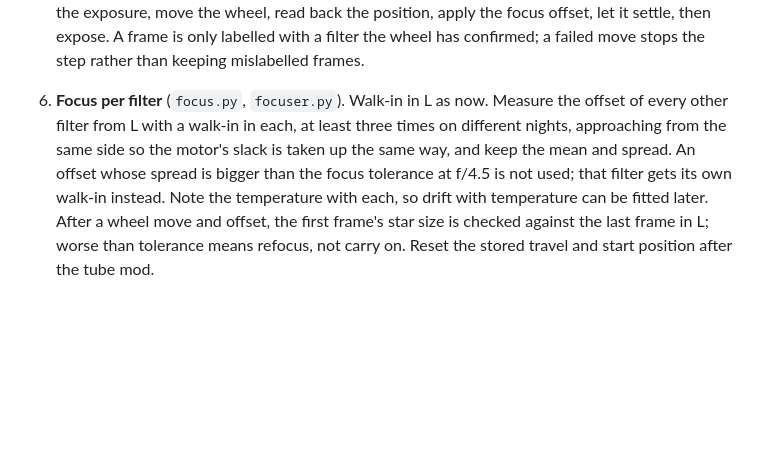
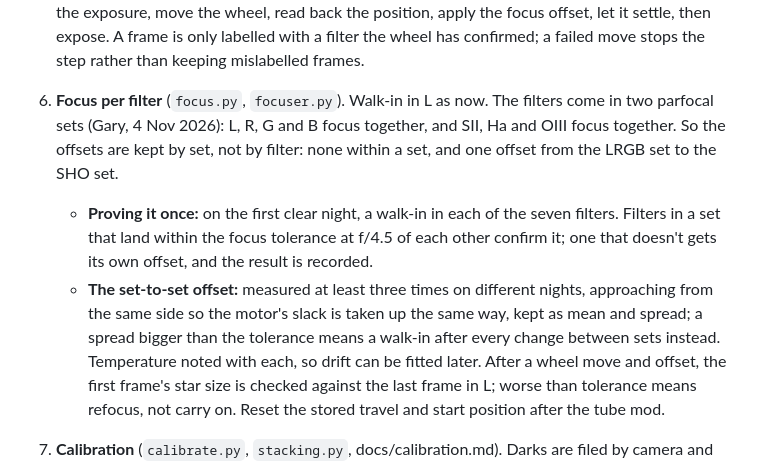
Before and after one commit to Ryan-Clinton/telescopeyoke, a Markdown page: docs/mono-upgrade.md, the part around the change. Rendered like a GitHub page; blank space fills up the shorter version.

Commit message:
docs/mono-upgrade.md: focus offsets by parfocal set, LRGB and SHO
Co-Authored-By: Claude Opus 5.5 <noreply@anthropic.com>

```diff
--- a/docs/mono-upgrade.md
+++ b/docs/mono-upgrade.md
@@ -203,12 +203,19 @@ item files its settings and records by camera.
    expose. A frame is only labelled with a filter the wheel has confirmed;
    a failed move stops the step rather than keeping mislabelled frames.
 6. **Focus per filter** (`focus.py`, `focuser.py`). Walk-in in L as now.
-   Measure the offset of every other filter from L with a walk-in in each,
-   at least three times on different nights, approaching from the same
-   side so the motor's slack is taken up the same way, and keep the mean
-   and spread. An offset whose spread is bigger than the focus tolerance at
-   f/4.5 is not used; that filter gets its own walk-in instead. Note the
-   temperature with each, so drift with temperature can be fitted later.
+   The filters come in two parfocal sets (Gary, 4 Nov 2026): L, R, G and B
+   focus together, and SII, Ha and OIII focus together. So the offsets are
+   kept by set, not by filter: none within a set, and one offset from the
+   LRGB set to the SHO set.
+   - **Proving it once:** on the first clear night, a walk-in in each of
+     the seven filters. Filters in a set that land within the focus
+     tolerance at f/4.5 of each other confirm it; one that doesn't gets
+     its own offset, and the result is recorded.
+   - **The set-to-set offset:** measured at least three times on different
+     nights, approaching from the same side so the motor's slack is taken
+     up the same way, kept as mean and spread; a spread bigger than the
+     tolerance means a walk-in after every change between sets instead.
+     Temperature noted with each, so drift can be fitted later.
    After a wheel move and offset, the first frame's star size is checked
    against the last frame in L; worse than tolerance means refocus, not
    carry on. Reset the stored travel and start position after the tube
```
